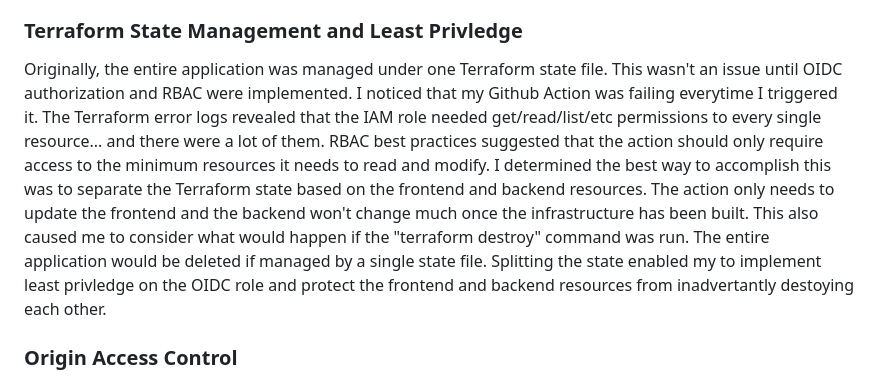
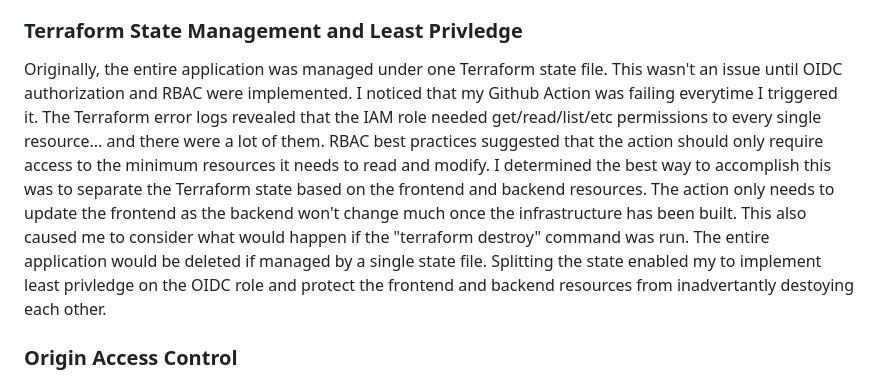
Before and after one commit to nimbleclick/Cloud-Resume, a Markdown page: README.md, the part around one of its changes. Rendered like a GitHub page.

Commit message:
fix: updated typos in README.md

```diff
--- a/README.md
+++ b/README.md
@@ -51,7 +51,7 @@ While integrating CI/CD via Github Actions, I needed to determine a method for t
 
 ### Terraform State Management and Least Privledge
 
-Originally, the entire application was managed under one Terraform state file. This wasn't an issue until OIDC authorization and RBAC were implemented. I noticed that my Github Action was failing everytime I triggered it. The Terraform error logs revealed that the IAM role needed get/read/list/etc permissions to every single resource... and there were a lot of them. RBAC best practices suggested that the action should only require access to the minimum resources it needs to read and modify.  I determined the best way to accomplish this was to separate the Terraform state based on the frontend and backend resources. The action only needs to update the frontend and the backend won't change much once the infrastructure has been built. This also caused me to consider what would happen if the "terraform destroy" command was run. The entire application would be deleted if managed by a single state file. Splitting the state enabled my to implement least privledge on the OIDC role and protect the frontend and backend resources from inadvertantly destoying each other.
+Originally, the entire application was managed under one Terraform state file. This wasn't an issue until OIDC authorization and RBAC were implemented. I noticed that my Github Action was failing everytime I triggered it. The Terraform error logs revealed that the IAM role needed get/read/list/etc permissions to every single resource... and there were a lot of them. RBAC best practices suggested that the action should only require access to the minimum resources it needs to read and modify.  I determined the best way to accomplish this was to separate the Terraform state based on the frontend and backend resources. The action only needs to update the frontend as the backend won't change much once the infrastructure has been built. This also caused me to consider what would happen if the "terraform destroy" command was run. The entire application would be deleted if managed by a single state file. Splitting the state enabled my to implement least privledge on the OIDC role and protect the frontend and backend resources from inadvertantly destoying each other.
 
 ### Origin Access Control
 
```
Also changed, not shown: other parts of README.md (+1 -1 lines).
